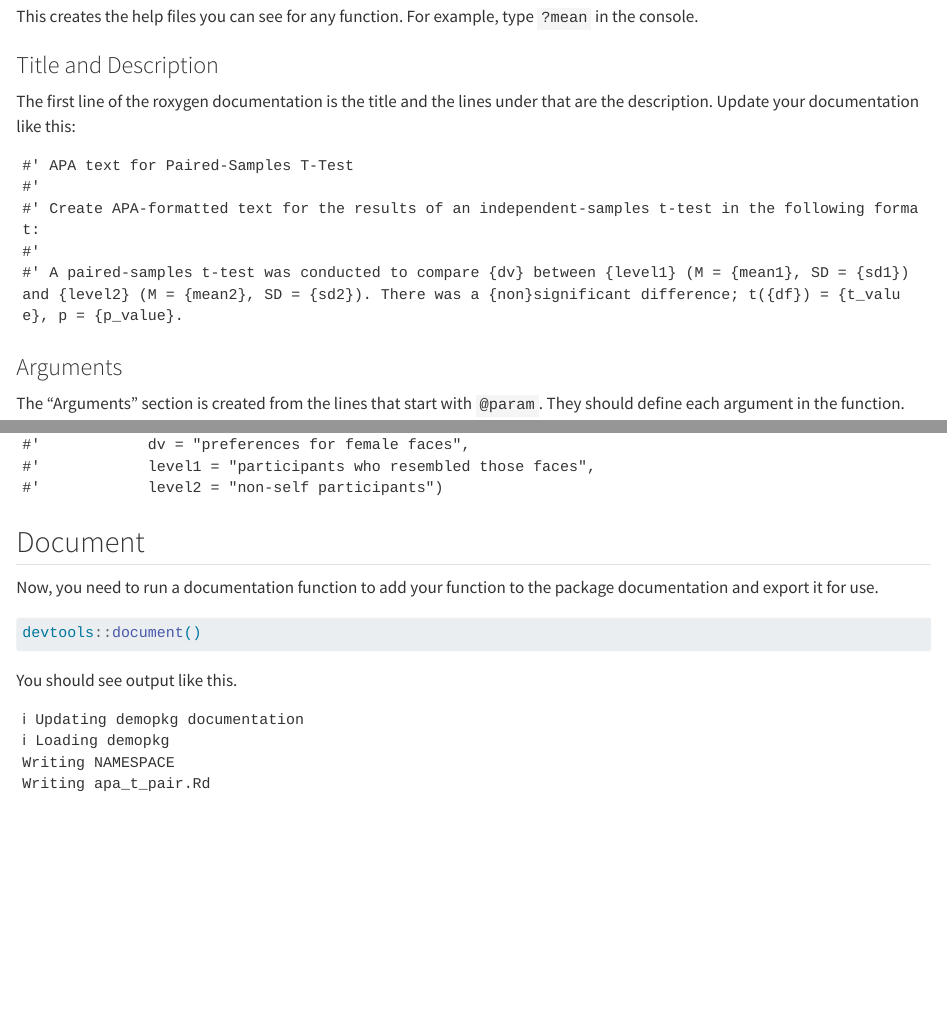
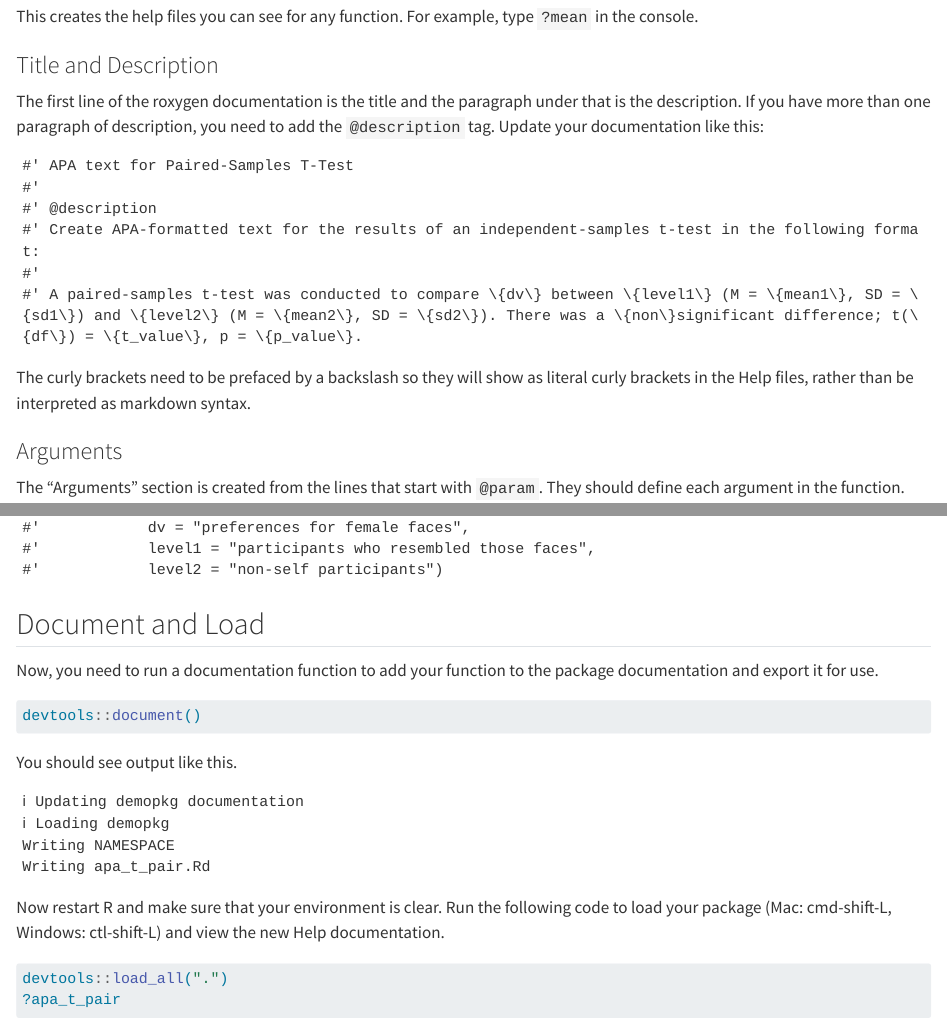
Before and after one commit to PsyTeachR/intro-r-pkgs, a Quarto document (04-documentation.qmd): the page in a window 1100 px wide, from 550 px down, and a second part further down, joined at a grey line. Rendered offline with R 4.5, knitr and Pandoc in place of Quarto, with nearby package versions; some code elsewhere in the file could not run offline.

Commit message:
ch 4 render

````diff
--- a/04-documentation.qmd
+++ b/04-documentation.qmd
@@ -34,16 +34,21 @@ This creates the help files you can see for any function. For example, type `?me
 
 ### Title and Description
 
-The first line of the roxygen documentation is the title and the lines under that are the description. Update your documentation like this:
+The first line of the roxygen documentation is the title and the paragraph under that is the description. If you have more than one paragraph of description, you need to add the `@description` tag. Update your documentation like this:
 
 ``` roxygen
 #' APA text for Paired-Samples T-Test
 #'
+#' @description
 #' Create APA-formatted text for the results of an independent-samples t-test in the following format:
 #'
-#' A paired-samples t-test was conducted to compare {dv} between {level1} (M = {mean1}, SD = {sd1}) and {level2} (M = {mean2}, SD = {sd2}). There was a {non}significant difference; t({df}) = {t_value}, p = {p_value}.
+#' A paired-samples t-test was conducted to compare \{dv\} between \{level1\} (M = \{mean1\}, SD = \{sd1\}) and \{level2\} (M = \{mean2\}, SD = \{sd2\}). There was a \{non\}significant difference; t(\{df\}) = \{t_value\}, p = \{p_value\}.
 
 ```
+
+::: {.info}
+The curly brackets need to be prefaced by a backslash so they will show as literal curly brackets in the Help files, rather than be interpreted as markdown syntax.
+:::
 
 ### Arguments
 
@@ -84,7 +89,7 @@ Add at least one example that shows how the function works. Make sure to create
 #'            level2 = "non-self participants")
 ```
 
-## Document
+## Document and Load
 
 Now, you need to run a documentation function to add your function to the package documentation and export it for use.
 
@@ -103,3 +108,4 @@ Writing apa_t_pair.Rd
 ```
 :::
 
+Now restart R and make sure that your environment is clear. Run the following code to load your package (Mac: cmd-shift-L, Windows: ctl-shift-L) and view the new Help documentation.
@@ -106,3 +114,8 @@ Writing apa_t_pair.Rd
+devtools::load_all(".")
+?apa_t_pair
+```
+
+
 ## Glossary
 
 ```{r, echo = FALSE, results='asis'}
````
Also changed, not shown: docs/search.json, 04-documentation.qmd (4 more changed lines), 6 other files.
